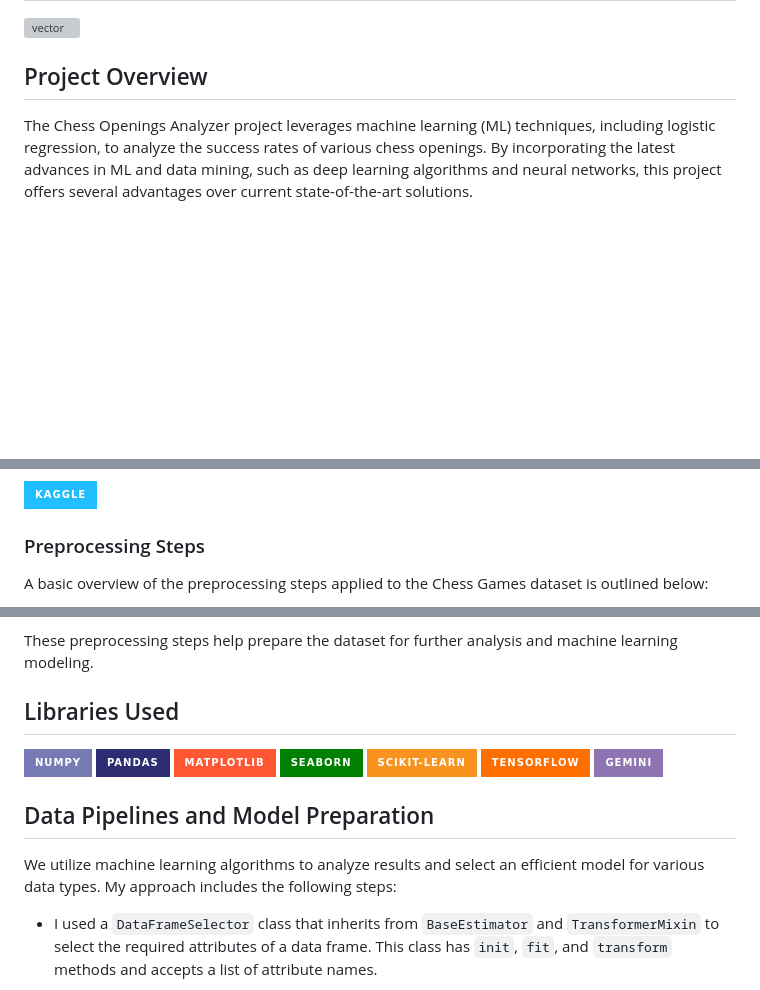
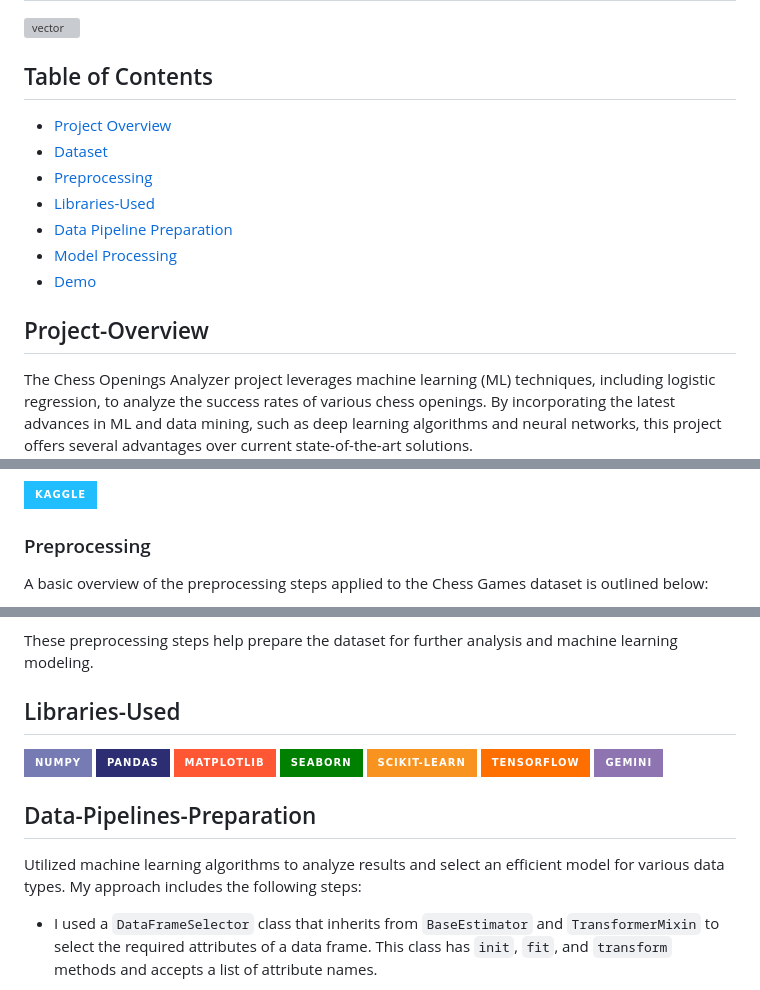
Before and after one commit to bhavyamistry/Shatranj-Chess-Openings-Analyzer-with-GenAI-for-Explainable-AI, a Markdown page: README.md, 3 parts joined by grey strips. Rendered like a GitHub page; badges without logos; blank space fills up the shorter version; grey boxes are pictures that could not be loaded.

```diff
--- a/README.md
+++ b/README.md
@@ -2,7 +2,17 @@
 
 <img src="https://github.com/bhavyamistry/Shatranj-Chess-Tutor/assets/58860047/1506ded6-bb10-4f9d-a215-299cf7af162e" alt="vector" align="center">
 
-## Project Overview
+## Table of Contents
+
+- [Project Overview](#Project-Overview)
+- [Dataset](#Dataset)
+- [Preprocessing](#Preprocessing)
+- [Libraries-Used](#Libraries-Uses)
+- [Data Pipeline Preparation](#Data-Pipelines-Preparation)
+- [Model Processing](#Model-Processing)
+- [Demo](#Project-Demonstration)
+
+## Project-Overview
 
 The Chess Openings Analyzer project leverages machine learning (ML) techniques, including logistic regression, to analyze the success rates of various chess openings. By incorporating the latest advances in ML and data mining, such as deep learning algorithms and neural networks, this project offers several advantages over current state-of-the-art solutions.
 
@@ -15,7 +25,7 @@ The dataset used in this project is sourced from Kaggle and offers a comprehensi
 [![Kaggle](https://img.shields.io/badge/Kaggle-20BEFF?style=for-the-badge&logo=Kaggle&logoColor=white)](https://www.kaggle.com/datasets/arevel/chess-games/data)
 
 
-### Preprocessing Steps
+### Preprocessing
 
 A basic overview of the preprocessing steps applied to the Chess Games dataset is outlined below:
 
@@ -34,7 +44,7 @@ A basic overview of the preprocessing steps applied to the Chess Games dataset i
 
 These preprocessing steps help prepare the dataset for further analysis and machine learning modeling.
 
-## Libraries Used
+## Libraries-Used
 
 ![Numpy](https://img.shields.io/badge/Numpy-777BB4?style=for-the-badge&logo=numpy&logoColor=white)
 ![Pandas](https://img.shields.io/badge/Pandas-2C2D72?style=for-the-badge&logo=pandas&logoColor=white)
@@ -44,9 +54,9 @@ These preprocessing steps help prepare the dataset for further analysis and mach
 ![TensorFlow](https://img.shields.io/badge/TensorFlow-%23FF6F00.svg?style=for-the-badge&logo=TensorFlow&logoColor=white)
 ![Gemini AI](https://img.shields.io/badge/Gemini-8E75B2?style=for-the-badge&logo=googlebard&logoColor=fff)
 
-## Data Pipelines and Model Preparation
+## Data-Pipelines-Preparation
 
-We utilize machine learning algorithms to analyze results and select an efficient model for various data types. My approach includes the following steps:
+Utilized machine learning algorithms to analyze results and select an efficient model for various data types. My approach includes the following steps:
 
 - I used a `DataFrameSelector` class that inherits from `BaseEstimator` and `TransformerMixin` to select the required attributes of a data frame. This class has `init`, `fit`, and `transform` methods and accepts a list of attribute names.
 
```
Also changed, not shown: other parts of README.md (+2 -2 lines).
